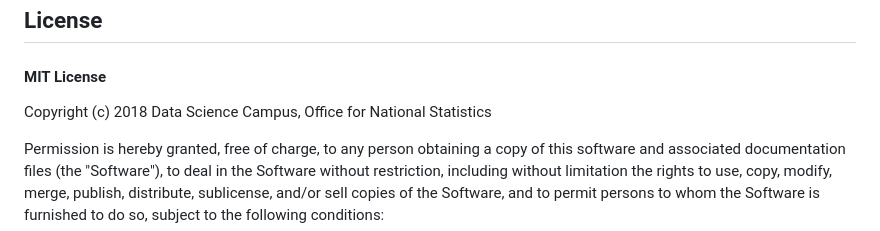
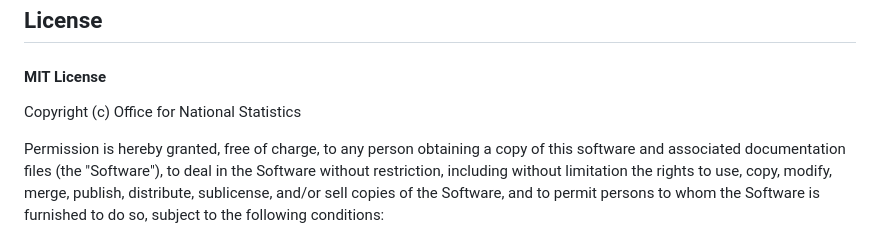
Before and after one commit to datasciencecampus/census21api, a Markdown page: README.md, the part around the change. Drawn GitHub-style.

Commit message:
Update README.md
updated licence

```diff
--- a/README.md
+++ b/README.md
@@ -65,7 +65,7 @@ Please make sure to follow the project's coding standards and maintain a clean c
 
 #### MIT License
 
-Copyright (c) 2018 Data Science Campus, Office for National Statistics
+Copyright (c) Office for National Statistics
 
 Permission is hereby granted, free of charge, to any person obtaining a copy of
 this software and associated documentation files (the "Software"), to deal in
```
